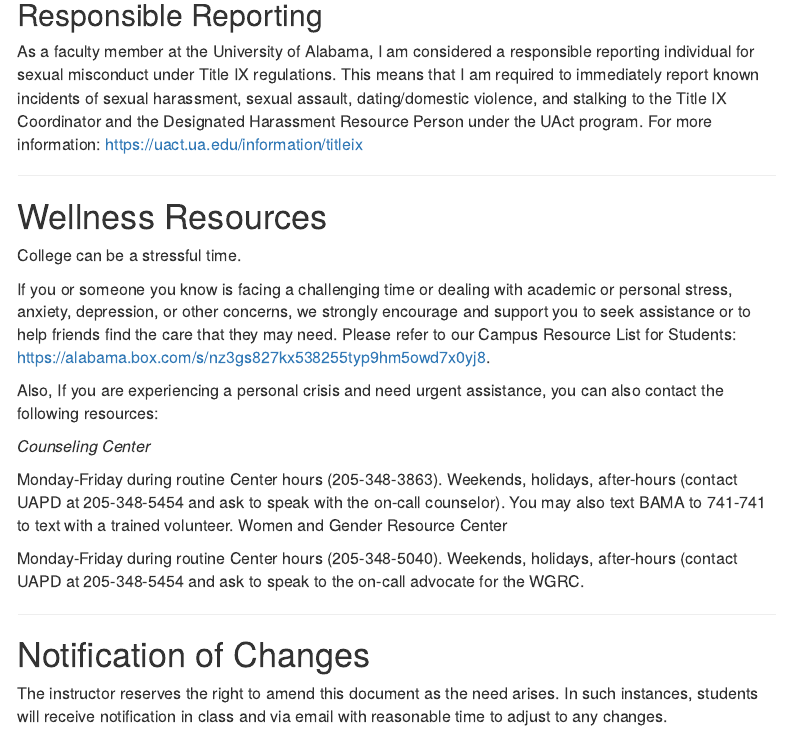
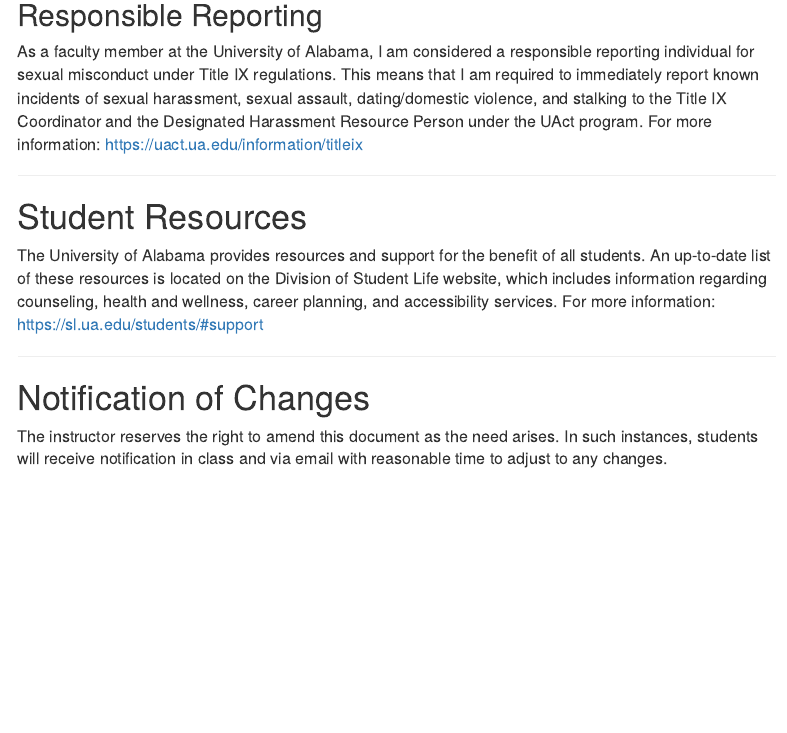
Before and after one commit to abedgell/psc632, an R Markdown document (index.Rmd): the page in a window 1100 px wide, from 7510 px down. Rendered offline with R 4.5, knitr and Pandoc, with nearby package versions; menus at the side of the page are left out.

Commit message:
updates to student resources link and language

```diff
--- a/index.Rmd
+++ b/index.Rmd
@@ -296,23 +296,9 @@ As a faculty member at the University of Alabama, I am considered a responsible
 ---
 
 
-# Wellness Resources
+# Student Resources
 
-College can be a stressful time.
-
-If you or someone you know is facing a challenging time or dealing with academic or personal stress, anxiety, depression, or other concerns, we strongly encourage and support you to seek assistance or to help friends find the care that they may need. Please refer to our Campus Resource List for Students: https://alabama.box.com/s/nz3gs827kx538255typ9hm5owd7x0yj8.
-
-Also, If you are experiencing a personal crisis and need urgent assistance, you can also contact the following resources:
-
-*Counseling Center*
-
-Monday-Friday during routine Center hours (205-348-3863).
-Weekends, holidays, after-hours (contact UAPD at 205-348-5454 and ask to speak with the on-call counselor).
-You may also text BAMA to 741-741 to text with a trained volunteer.
-Women and Gender Resource Center
-
-Monday-Friday during routine Center hours (205-348-5040).
-Weekends, holidays, after-hours (contact UAPD at 205-348-5454 and ask to speak to the on-call advocate for the WGRC.
+The University of Alabama provides resources and support for the benefit of all students. An up-to-date list of these resources is located on the Division of Student Life website, which includes information regarding counseling, health and wellness, career planning, and accessibility services. For more information: https://sl.ua.edu/students/#support
 
 
 ---
```
Also changed, not shown: 1 other file.
